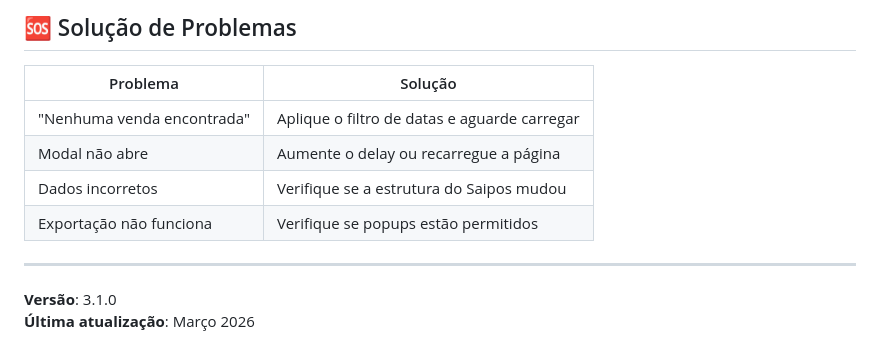
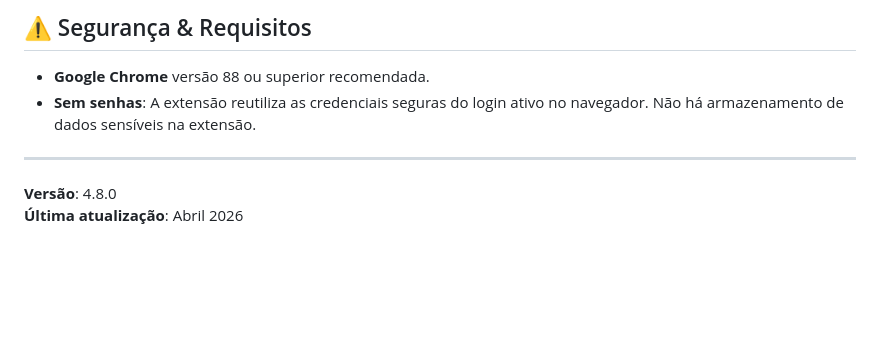
Before and after one commit to Tarcisio-maissistem/Saipos-tools, a Markdown page: README.md, the part around one of its changes. Drawn GitHub-style; blank space fills up the shorter version.

````diff
--- a/README.md
+++ b/README.md
@@ -137,15 +67,10 @@ Saipos Extensão/
 ```
 
-## 🆘 Solução de Problemas
-
-| Problema | Solução |
-|----------|---------|
-| "Nenhuma venda encontrada" | Aplique o filtro de datas e aguarde carregar |
-| Modal não abre | Aumente o delay ou recarregue a página |
-| Dados incorretos | Verifique se a estrutura do Saipos mudou |
-| Exportação não funciona | Verifique se popups estão permitidos |
+## ⚠️ Segurança & Requisitos
+- **Google Chrome** versão 88 ou superior recomendada.
+- **Sem senhas**: A extensão reutiliza as credenciais seguras do login ativo no navegador. Não há armazenamento de dados sensíveis na extensão.
 
 ---
 
-**Versão**: 3.1.0
-**Última atualização**: Março 2026
+**Versão**: 4.8.0
+**Última atualização**: Abril 2026
````
Also changed, not shown: other parts of README.md (+41 -111 lines).
